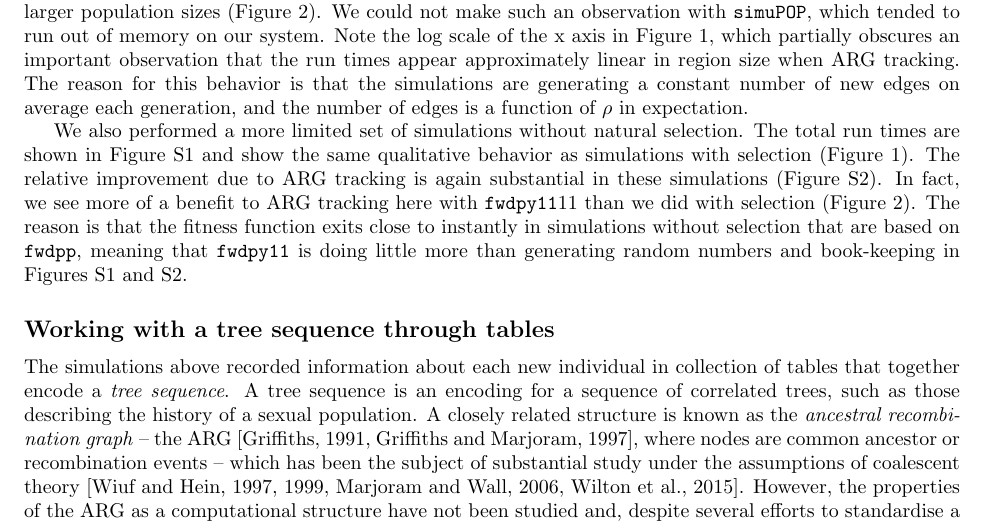
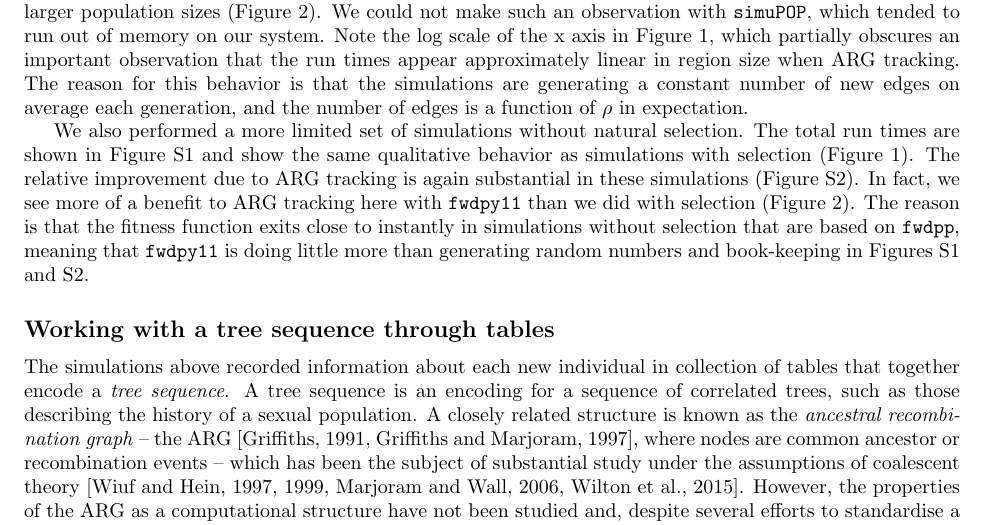
Before and after one commit to petrelharp/ftprime_ms, a LaTeX paper (forwards_paper.tex): part of page 3 of 20, cut so that both start at the same text. Compiled offline with pdfLaTeX.

Commit message:
fwdpy11 -> fwdpy

```diff
--- a/forwards_paper.tex
+++ b/forwards_paper.tex
@@ -256,7 +256,7 @@ each generation, and the number of edges is a function of $\rho$ in expectation.
 We also performed a more limited set of simulations without natural selection.  The total run times are shown in
 Figure~\ref{sfig:rawspeed_nosel} and show the same qualitative behavior as simulations with selection
 (Figure~\ref{fig:runtimes_selection}).  The relative improvement due to ARG tracking is again substantial in these
-simulations (Figure~\ref{sfig:speedup_nosel}).  In fact, we see more of a benefit to ARG tracking here with \fwdpy11{}
+simulations (Figure~\ref{sfig:speedup_nosel}).  In fact, we see more of a benefit to ARG tracking here with \fwdpy{}
 than we did with selection (Figure~\ref{fig:relative_speedup_selection}).  The reason is that the fitness function exits
 close to instantly in simulations without selection that are based on \fwdpp{}, meaning that \fwdpy{} is doing little
 more than generating random numbers and book-keeping in Figures~\ref{sfig:rawspeed_nosel}
```
